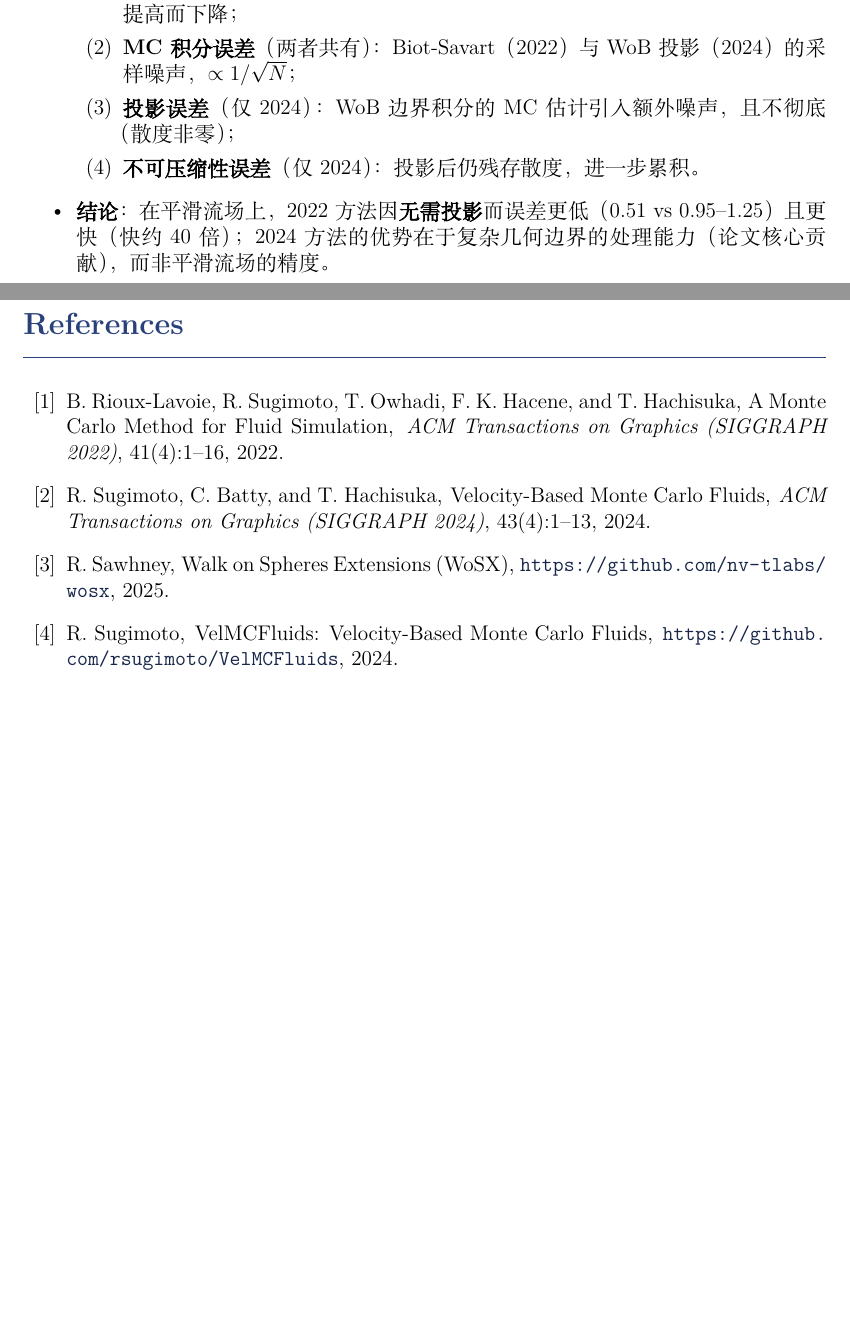
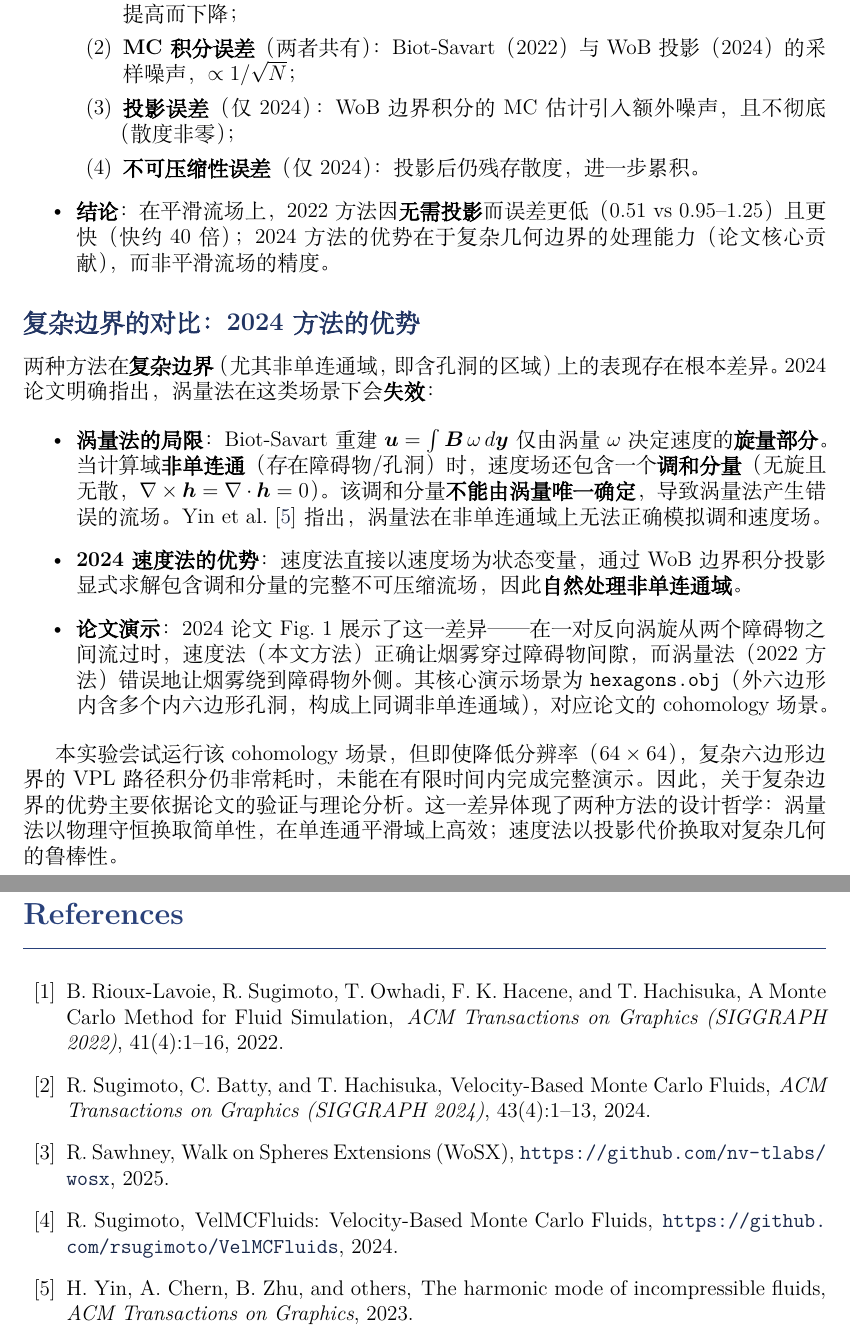
Before and after one commit to 1074792628-pixel/MonteCarloFluidSimulation, a LaTeX paper (report.tex): two parts of pages 7 and 8 of 8, joined at a grey line, cut so that both start at the same text, the shorter picture padded with empty space. Compiled offline with XeLaTeX; a missing font is replaced by an installed copy or a similar font.

Commit message:
新增复杂边界对比章节: 2024速度法在非单连通域的优势(调和分量缺失问题)

```diff
--- a/report.tex
+++ b/report.tex
@@ -292,6 +292,20 @@ Taylor-Green 涡是一个经典的 CFD 测试流场，其\textbf{解析解}已
     \item \textbf{结论}：在平滑流场上，2022 方法因\textbf{无需投影}而误差更低（0.51 vs 0.95--1.25）且更快（快约 40 倍）；2024 方法的优势在于复杂几何边界的处理能力（论文核心贡献），而非平滑流场的精度。
 \end{itemize}
 
+\subsection{复杂边界的对比：2024 方法的优势}
+
+两种方法在\textbf{复杂边界}（尤其非单连通域，即含孔洞的区域）上的表现存在根本差异。2024 论文明确指出，涡量法在这类场景下会\textbf{失效}：
+
+\begin{itemize}
+    \item \textbf{涡量法的局限}：Biot-Savart 重建 $\boldsymbol{u} = \int \boldsymbol{B}\,\omega\,d\boldsymbol{y}$ 仅由涡量 $\omega$ 决定速度的\textbf{旋量部分}。当计算域\textbf{非单连通}（存在障碍物/孔洞）时，速度场还包含一个\textbf{调和分量}（无旋且无散，$\nabla\times\boldsymbol{h}=\nabla\cdot\boldsymbol{h}=0$）。该调和分量\textbf{不能由涡量唯一确定}，导致涡量法产生错误的流场。Yin et al.\cite{yin2023} 指出，涡量法在非单连通域上无法正确模拟调和速度场。
+
+    \item \textbf{2024 速度法的优势}：速度法直接以速度场为状态变量，通过 WoB 边界积分投影显式求解包含调和分量的完整不可压缩流场，因此\textbf{自然处理非单连通域}。
+
+    \item \textbf{论文演示}：2024 论文 Fig.~1 展示了这一差异——在一对反向涡旋从两个障碍物之间流过时，速度法（本文方法）正确让烟雾穿过障碍物间隙，而涡量法（2022 方法）错误地让烟雾绕到障碍物外侧。其核心演示场景为 \texttt{hexagons.obj}（外六边形内含多个内六边形孔洞，构成上同调非单连通域），对应论文的 cohomology 场景。
+\end{itemize}
+
+本实验尝试运行该 cohomology 场景，但即使降低分辨率（$64\times64$），复杂六边形边界的 VPL 路径积分仍非常耗时，未能在有限时间内完成完整演示。因此，关于复杂边界的优势主要依据论文的验证与理论分析。这一差异体现了两种方法的设计哲学：涡量法以物理守恒换取简单性，在单连通平滑域上高效；速度法以投影代价换取对复杂几何的鲁棒性。
+
 \section{结论与展望}
 
 本实验实现了 2022 年 Rioux-Lavoie et al. 涡量法和 2024 年 Sugimoto et al. 速度法，在粘性 Taylor-Green 基准上进行了定量对比与误差来源分析。主要结论如下：
@@ -332,6 +346,11 @@ R. Sawhney,
 R. Sugimoto,
 \newblock VelMCFluids: Velocity-Based Monte Carlo Fluids,
 \newblock \url{https://github.com/rsugimoto/VelMCFluids}, 2024.
+
+\bibitem{yin2023}
+H. Yin, A. Chern, B. Zhu, and others,
+\newblock The harmonic mode of incompressible fluids,
+\newblock \emph{ACM Transactions on Graphics}, 2023.
 \end{thebibliography}
 
 \end{document}
```
Also changed, not shown: report.pdf.
